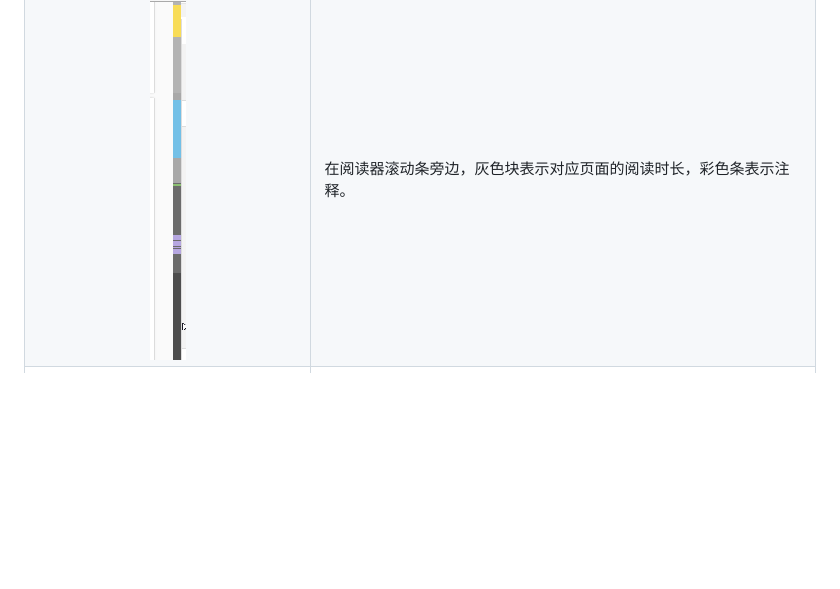
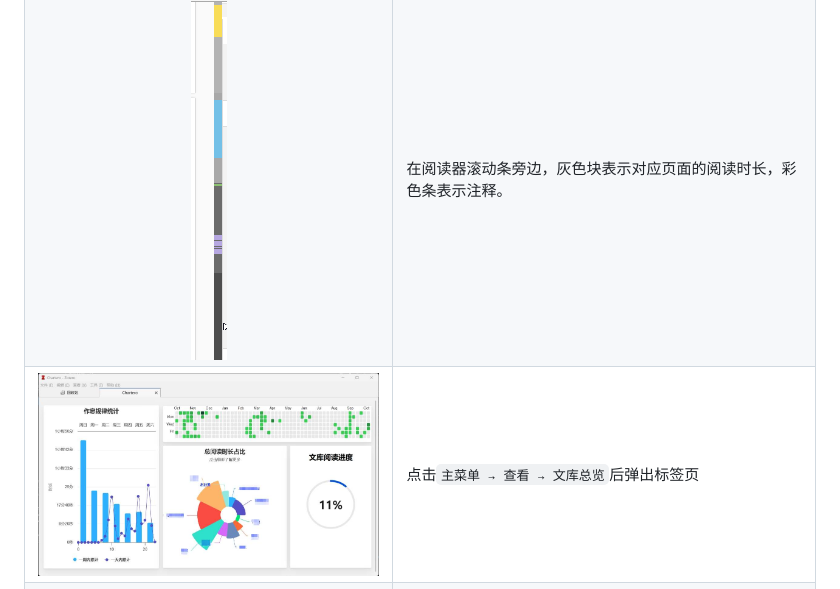
Before and after one commit to volatile-static/Chartero, a Markdown page: doc/readme.Md, the part around the change printed below. GitHub-like rendering; pictures changed too: doc/overview.jpg (added); folded sections open; blank space fills up the shorter version.

```diff
--- a/doc/readme.Md
+++ b/doc/readme.Md
@@ -45,6 +45,7 @@ _Chartero_ 这个名字是连接了 **Char**t 与 Zo**tero**，作为一个[Zote
 |           ![仪表盘](dashboard.jpg)            | 可视化与当前条目相关的所有信息，在阅读器的侧边栏可实时刷新。                                                                          |
 |           ![分类统计](summary.jpg)            | 总结多个条目之间的关系，若选中条目数超过首选项中设置的值，则不会加载。                                                                |
 |            ![小地图](minimap.gif)             | 在阅读器滚动条旁边，灰色块表示对应页面的阅读时长，彩色条表示注释。                                                                    |
+|           ![文库总览](overview.jpg)           | 点击`主菜单 → 查看 → 文库总览`后弹出标签页                                                                                            |
 | ![提取图片](images.png) ![加载更多](more.png) | 在阅读器左侧边栏显示当前文档中的所有图片。单击可跳转，双击可复制。若 PDF 图片过多，则每次只加载 10 页，点击最下方按钮可手动加载更多。 |
 
 </details>
```
Also changed, not shown: other parts of doc/readme.Md (+1 -1 lines), README.md (+1 -0 lines), 3 other files.
